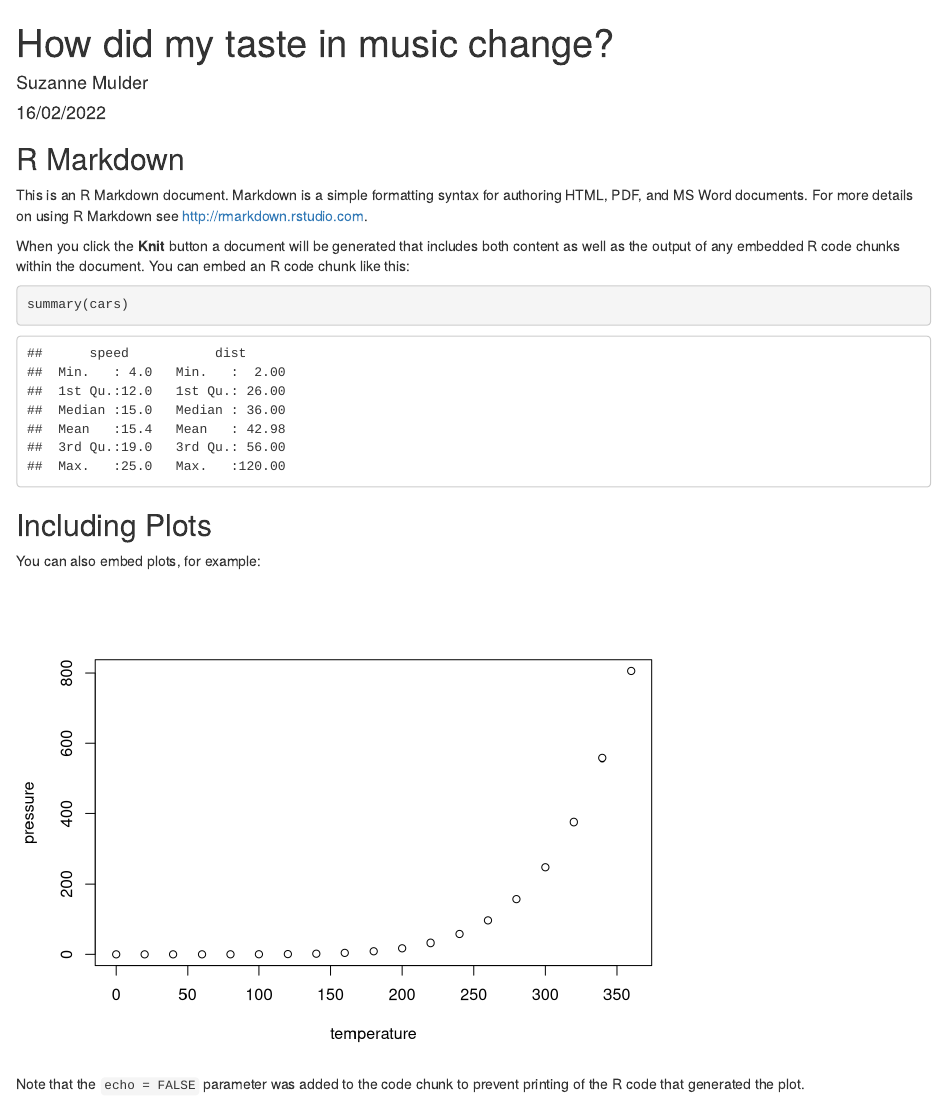
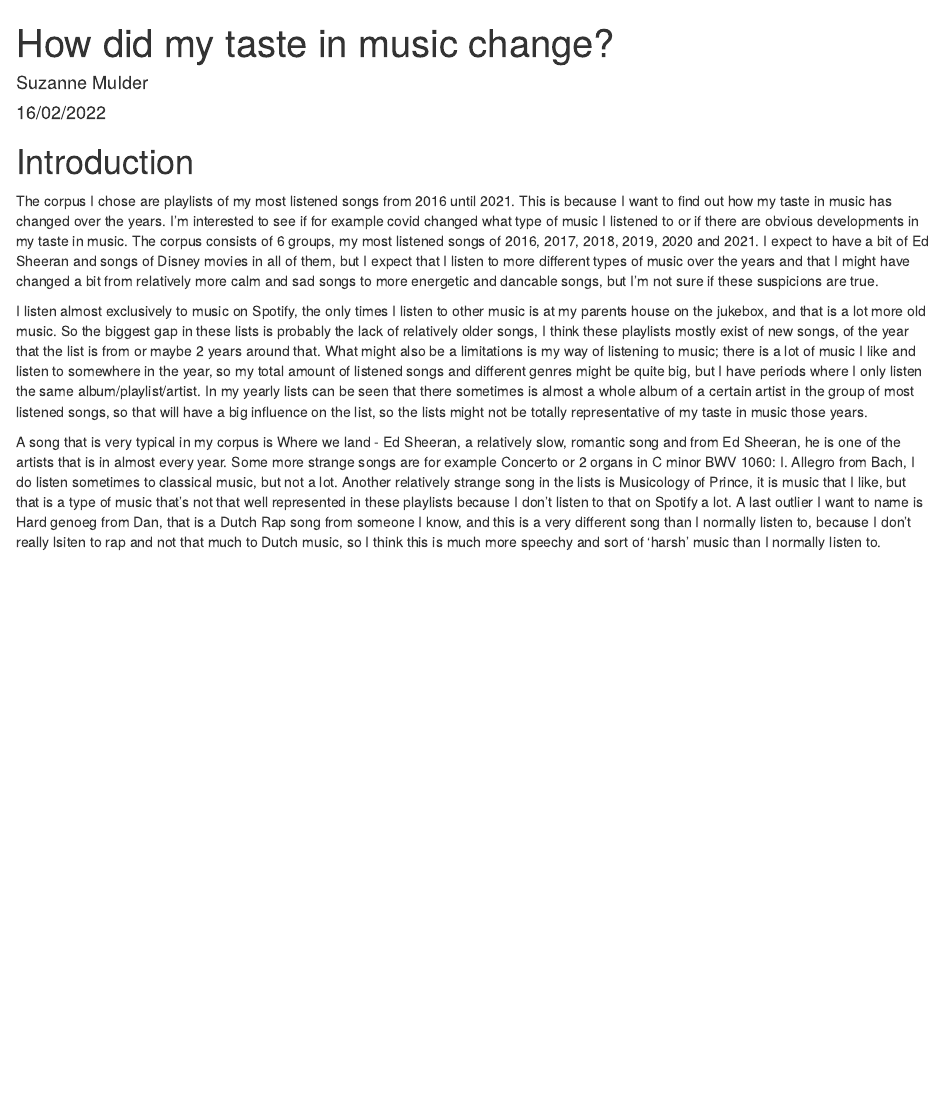
Before and after one commit to Suzanne97/Comp_Music, an R Markdown document (index.Rmd): the page in a window 1100 px wide, from its top. Rendered offline with R 4.5, knitr and Pandoc, with nearby package versions.

Commit message:
Putting the intro on the github dashboard

````diff
--- a/index.Rmd
+++ b/index.Rmd
@@ -5,26 +5,10 @@ date: "16/02/2022"
 output: html_document
 ---
 
-```{r setup, include=FALSE}
-knitr::opts_chunk$set(echo = TRUE)
-```
+# Introduction
 
-## R Markdown
+The corpus I chose are playlists of my most listened songs from 2016 until 2021. This is because I want to find out how my taste in music has changed over the years. I'm interested to see if for example covid changed what type of music I listened to or if there are obvious developments in my taste in music. The corpus consists of 6 groups, my most listened songs of 2016, 2017, 2018, 2019, 2020 and 2021. I expect to have a bit of Ed Sheeran and songs of Disney movies in all of them, but I expect that I listen to more different types of music over the years and that I might have changed a bit from relatively more calm and sad songs to more energetic and dancable songs, but I'm not sure if these suspicions are true.
 
-This is an R Markdown document. Markdown is a simple formatting syntax for authoring HTML, PDF, and MS Word documents. For more details on using R Markdown see <http://rmarkdown.rstudio.com>.
+  I listen almost exclusively to music on Spotify, the only times I listen to other music is at my parents house on the jukebox, and that is a lot more old music. So the biggest gap in these lists is probably the lack of relatively older songs, I think these playlists mostly exist of new songs, of the year that the list is from or maybe 2 years around that. What might also be a limitations is my way of listening to music; there is a lot of music I like and listen to somewhere in the year, so my total amount of listened songs and different genres might be quite big, but I have periods where I only listen the same album/playlist/artist. In my yearly lists can be seen that there sometimes is almost a whole album of a certain artist in the group of most listened songs, so that will have a big influence on the list, so the lists might not be totally representative of my taste in music those years.
 
-When you click the **Knit** button a document will be generated that includes both content as well as the output of any embedded R code chunks within the document. You can embed an R code chunk like this:
-
-```{r cars}
-summary(cars)
-```
-
-## Including Plots
-
-You can also embed plots, for example:
-
-```{r pressure, echo=FALSE}
-plot(pressure)
-```
-
-Note that the `echo = FALSE` parameter was added to the code chunk to prevent printing of the R code that generated the plot.
+  A song that is very typical in my corpus is Where we land - Ed Sheeran, a relatively slow, romantic song and from Ed Sheeran, he is one of the artists that is in almost every year. Some more strange songs are for example Concerto or 2 organs in C minor BWV 1060: I. Allegro from Bach, I do listen sometimes to classical music, but not a lot. Another relatively strange song in the lists is Musicology of Prince, it is music that I like, but that is a type of music that's not that well represented in these playlists because I don't listen to that on Spotify a lot. A last outlier I want to name is Hard genoeg from Dan, that is a Dutch Rap song from someone I know, and this is a very different song than I normally listen to, because I don't really lsiten to rap and not that much to Dutch music, so I think this is much more speechy and sort of 'harsh' music than I normally listen to.
````
Also changed, not shown: index.html.
